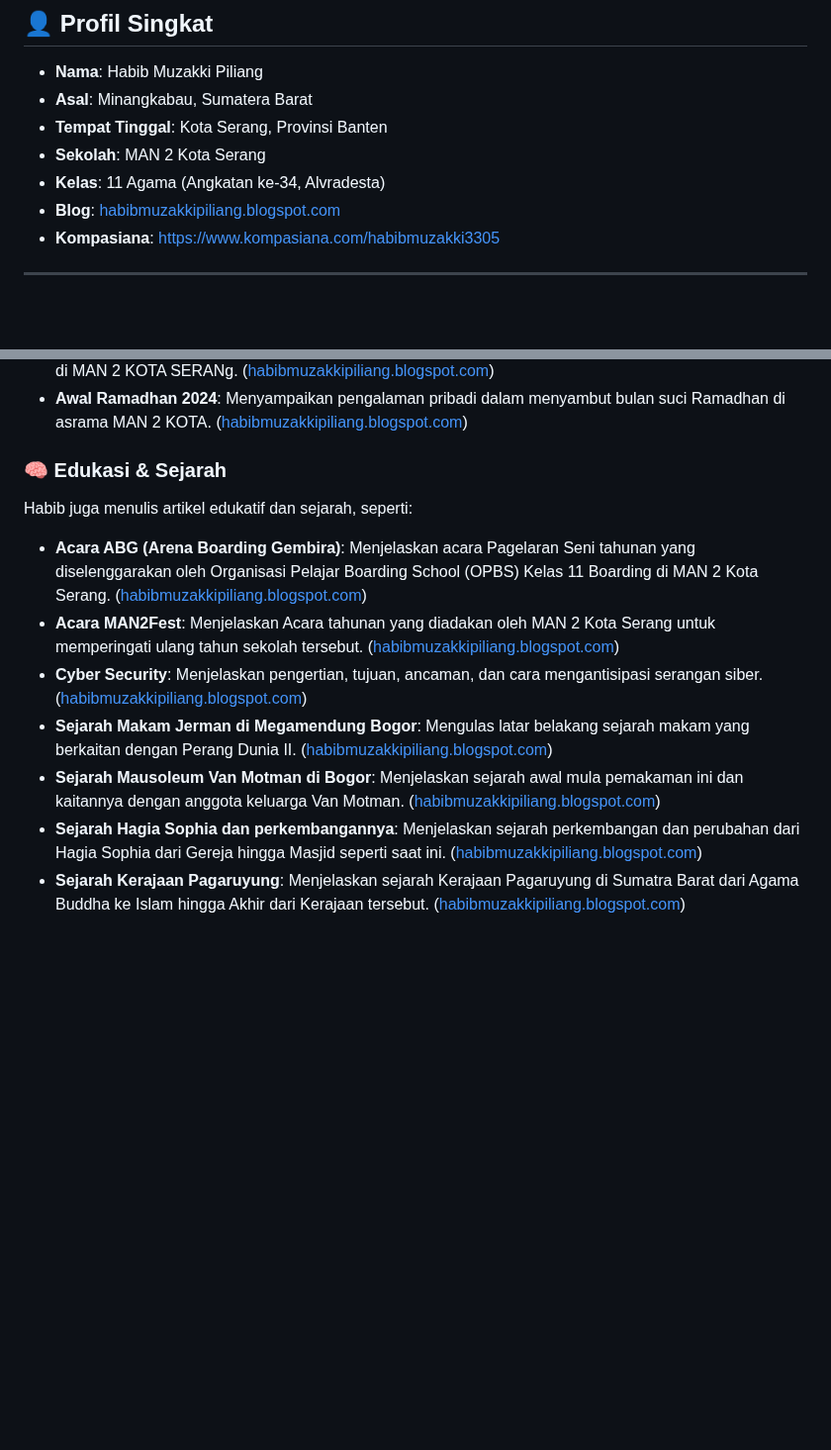
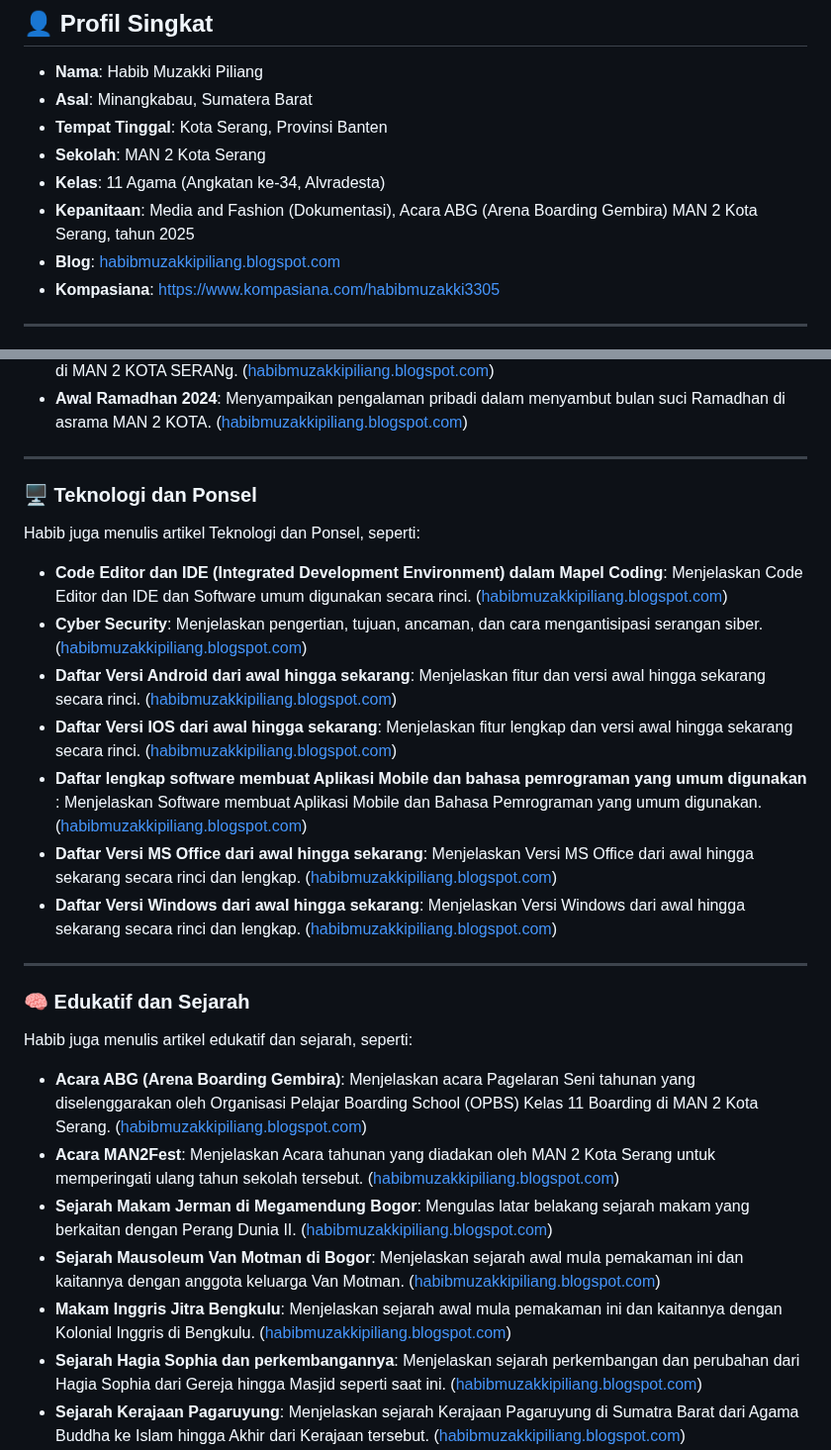
Before and after one commit to habibmuzakkipiliang/website_portofolio, a Markdown page: README.md, 2 parts joined by grey strips. Shown at 99% size. Rendered like a GitHub page; blank space fills up the shorter version.

Commit message:
Update README.md
Signed-off-by: Habib Muzakki Piliang <160248449+habibmuzakkipiliang@users.noreply.github.com>

```diff
--- a/README.md
+++ b/README.md
@@ -11,6 +11,7 @@ Selamat datang di repositori resmi dokumentasi karya dan aktivitas Habib Muzakki
 - **Tempat Tinggal**: Kota Serang, Provinsi Banten
 - **Sekolah**: MAN 2 Kota Serang
 - **Kelas**: 11 Agama (Angkatan ke-34, Alvradesta)
+- **Kepanitaan**: Media and Fashion (Dokumentasi), Acara ABG (Arena Boarding Gembira) MAN 2 Kota Serang, tahun 2025
 - **Blog**: [habibmuzakkipiliang.blogspot.com](https://habibmuzakkipiliang.blogspot.com/)
 - **Kompasiana**:
 https://www.kompasiana.com/habibmuzakki3305
@@ -45,7 +46,23 @@ Habib secara konsisten membagikan pengalaman pribadinya dalam berbagai kegiatan
 - **ABG Folksong 2024**: Terlibat dalam latihan dan penampilan musik dalam acara Arena Boarding Gembira di MAN 2 KOTA SERANg. ([habibmuzakkipiliang.blogspot.com](https://habibmuzakkipiliang.blogspot.com/2024/05/cerita-pengalaman-selama-gladi-bersih.html))
 - **Awal Ramadhan 2024**: Menyampaikan pengalaman pribadi dalam menyambut bulan suci Ramadhan di asrama MAN 2 KOTA. ([habibmuzakkipiliang.blogspot.com](https://habibmuzakkipiliang.blogspot.com/2024/05/pada-senin-18-maret-2024.html))
 
-### **🧠 Edukasi & Sejarah**
+---
+
+### **🖥️ Teknologi dan Ponsel**
+
+Habib juga menulis artikel Teknologi dan Ponsel, seperti:
+
+- **Code Editor dan IDE (Integrated Development Environment) dalam Mapel Coding**: Menjelaskan Code Editor dan IDE dan Software umum digunakan secara rinci. ([habibmuzakkipiliang.blogspot.com](https://habibmuzakkipiliang.blogspot.com/2025/02/apa-itu-code-editor-dan-ide-integrated.html))
+- **Cyber Security**: Menjelaskan pengertian, tujuan, ancaman, dan cara mengantisipasi serangan siber. ([habibmuzakkipiliang.blogspot.com](https://habibmuzakkipiliang.blogspot.com/2025/03/cyber-security-pengertian-tujuan.html?m=1))
+- **Daftar Versi Android dari awal hingga sekarang**: Menjelaskan fitur dan versi awal hingga sekarang secara rinci. ([habibmuzakkipiliang.blogspot.com](https://habibmuzakkipiliang.blogspot.com/2024/12/fitur-utama-dan-daftar-versi-android.html))
+- **Daftar Versi IOS dari awal hingga sekarang**: Menjelaskan fitur lengkap dan versi awal hingga sekarang secara rinci. ([habibmuzakkipiliang.blogspot.com](https://habibmuzakkipiliang.blogspot.com/2024/12/fitur-utama-dan-daftar-versi-ios-dari.html))
+- **Daftar lengkap software membuat Aplikasi Mobile dan bahasa pemrograman yang umum digunakan** : Menjelaskan Software membuat Aplikasi Mobile dan Bahasa Pemrograman yang umum digunakan. ([habibmuzakkipiliang.blogspot.com](https://habibmuzakkipiliang.blogspot.com/2025/01/daftar-lengkap-software-membuat.html))
+- **Daftar Versi MS Office dari awal hingga sekarang**: Menjelaskan Versi MS Office dari awal hingga sekarang secara rinci dan lengkap. ([habibmuzakkipiliang.blogspot.com](https://habibmuzakkipiliang.blogspot.com/2024/12/fitur-utama-dan-daftar-versi-ms-office.html))
+- **Daftar Versi Windows dari awal hingga sekarang**: Menjelaskan Versi Windows dari awal hingga sekarang secara rinci dan lengkap. ([habibmuzakkipiliang.blogspot.com](https://habibmuzakkipiliang.blogspot.com/2024/12/fitur-utama-dan-daftar-versi-windows.html))
+
+---
+
+### **🧠 Edukatif dan Sejarah**
 
 Habib juga menulis artikel edukatif dan sejarah, seperti:
 
@@ -53,9 +70,9 @@ Habib juga menulis artikel edukatif dan sejarah, seperti:
 ([habibmuzakkipiliang.blogspot.com](https://habibmuzakkipiliang.blogspot.com/2024/10/apa-itu-acara-abg-arena-boarding.html))
 - **Acara MAN2Fest**: Menjelaskan Acara tahunan yang diadakan oleh MAN 2 Kota Serang untuk memperingati ulang tahun sekolah tersebut.
 ([habibmuzakkipiliang.blogspot.com](https://habibmuzakkipiliang.blogspot.com/2024/10/apa-itu-acara-man2fest-di-man-2-kota.html))
-- **Cyber Security**: Menjelaskan pengertian, tujuan, ancaman, dan cara mengantisipasi serangan siber. ([habibmuzakkipiliang.blogspot.com](https://habibmuzakkipiliang.blogspot.com/2025/03/cyber-security-pengertian-tujuan.html?m=1))
 - **Sejarah Makam Jerman di Megamendung Bogor**: Mengulas latar belakang sejarah makam yang berkaitan dengan Perang Dunia II. ([habibmuzakkipiliang.blogspot.com](https://habibmuzakkipiliang.blogspot.com/2024/06/sejarah-makam-jerman-di-megamendung.html))
 - **Sejarah Mausoleum Van Motman di Bogor**: Menjelaskan sejarah awal mula pemakaman ini dan kaitannya dengan anggota keluarga Van Motman. ([habibmuzakkipiliang.blogspot.com](https://habibmuzakkipiliang.blogspot.com/2024/06/sejarah-dan-kompleksitas-mausoleum-van.html))
+- **Makam Inggris Jitra Bengkulu**: Menjelaskan sejarah awal mula pemakaman ini dan kaitannya dengan Kolonial Inggris di Bengkulu. ([habibmuzakkipiliang.blogspot.com](https://habibmuzakkipiliang.blogspot.com/2024/05/makam-inggris-jitra-bengkulu.html))
 - **Sejarah Hagia Sophia dan perkembangannya**: Menjelaskan sejarah perkembangan dan perubahan dari Hagia Sophia dari Gereja hingga Masjid seperti saat ini. ([habibmuzakkipiliang.blogspot.com](https://habibmuzakkipiliang.blogspot.com/2024/12/rekonstruksi-dan-sejarah-hagia-sophia.html))
 - **Sejarah Kerajaan Pagaruyung**: Menjelaskan sejarah Kerajaan Pagaruyung di Sumatra Barat dari Agama Buddha ke Islam hingga Akhir dari Kerajaan tersebut. ([habibmuzakkipiliang.blogspot.com](https://habibmuzakkipiliang.blogspot.com/2024/05/sejarah-kerajaan-pagaruyung.html))
 - **Huruf Yunani & Kiril**: Menyediakan informasi tentang alfabet Yunani dan Kiril, termasuk nama dan bentuk huruf. ([habibmuzakkipiliang.blogspot.com - Huruf Yunani](https://habibmuzakkipiliang.blogspot.com/2024/10/fakta-dan-sejarah-lengkap-huruf-yunani.html?m=1))<br>
```
